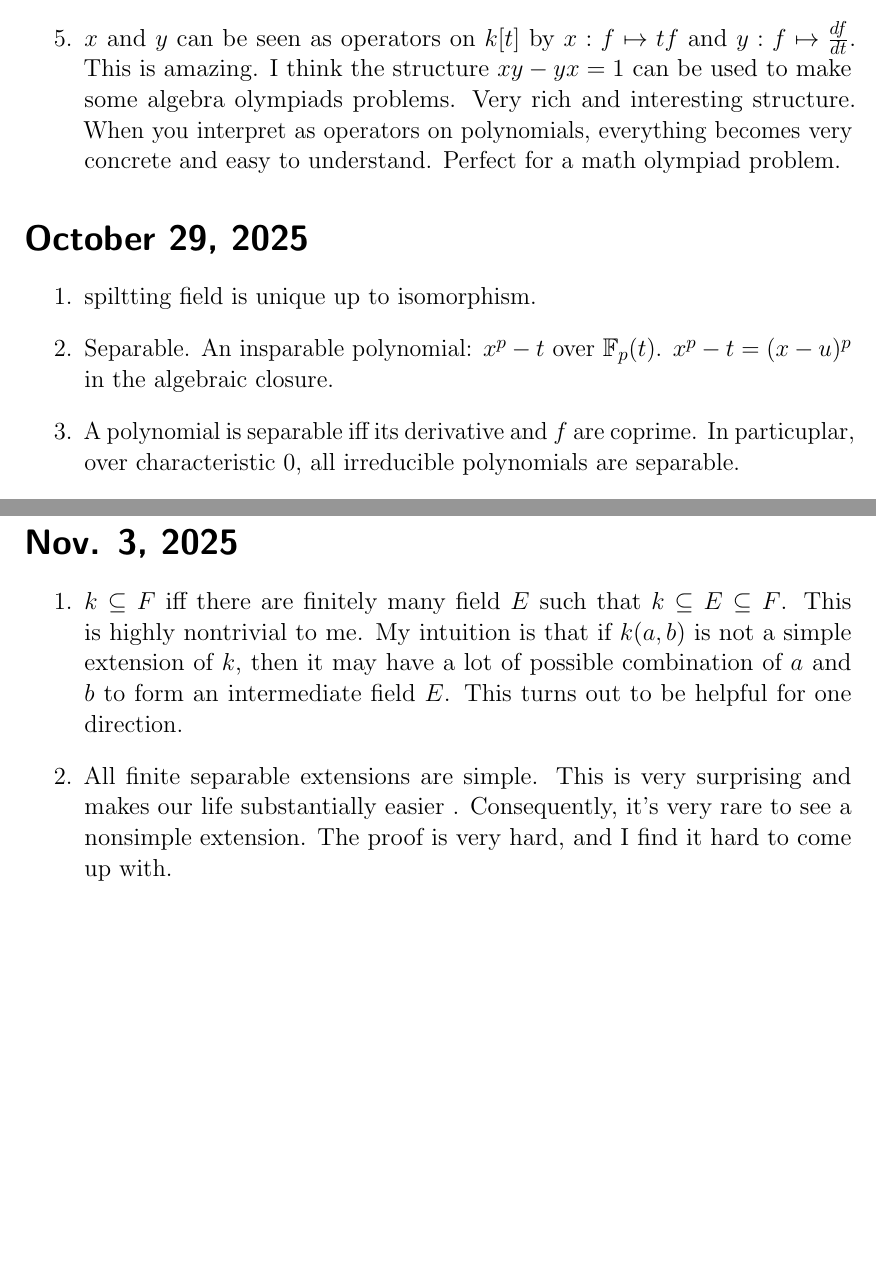
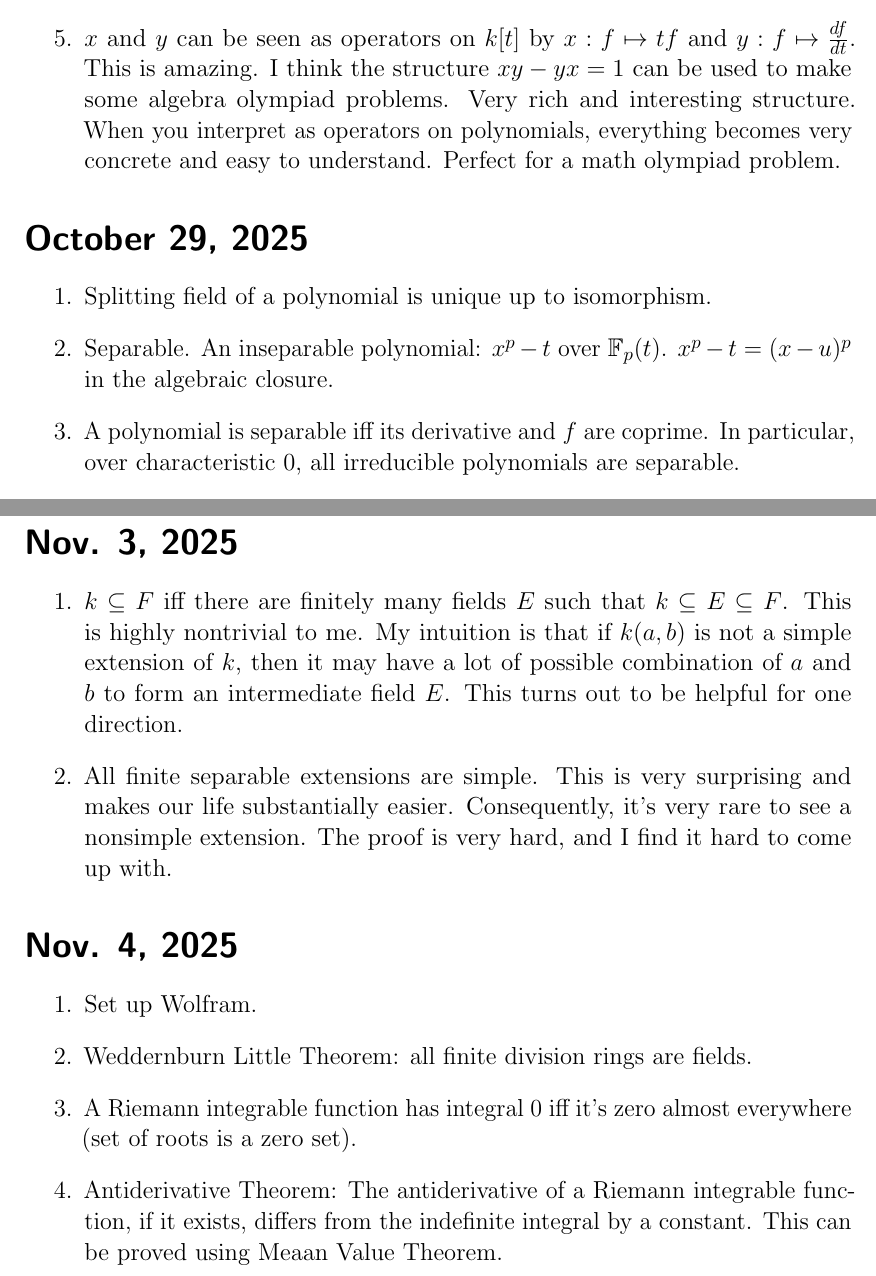
Before and after one commit to AmazingBoBoy/my-website, a LaTeX document (Math.tex): two parts of pages 1 and 3 of 3, joined at a grey line, cut so that both start at the same text, the shorter picture padded with empty space. Compiled offline with pdfLaTeX; a LaTeX package or settings file that is missing is left out.

Commit message:
nov 4 real

```diff
--- a/Math.tex
+++ b/Math.tex
@@ -20,15 +20,15 @@ This is Evan Style LaTeX template. Thanks to Evan Chen for creating such a beaut
 \item In characteristic $p$, the center of Weyl Algebra is $k[x^p,y^p]$.
 \item Weyl Algebra is simple.
 \item $x$ and $y$ can be seen as operators on $k[t]$ by $x:f\mapsto tf$ and $y:f\mapsto \frac{df}{dt}$. This is amazing.
-I think the structure $xy-yx=1$ can be used to make some algebra olympiads problems. Very rich and interesting structure.
+I think the structure $xy-yx=1$ can be used to make some algebra olympiad problems. Very rich and interesting structure.
 When you interpret as operators on polynomials, everything becomes very concrete and easy to understand. Perfect for a math olympiad problem.
 
 \end{enumerate}
 
 \section*{October 29, 2025}
 \begin{enumerate}
-\item spiltting field is unique up to isomorphism.
-\item Separable. An insparable polynomial: $x^p-t$ over $\mathbb{F}_p(t)$. $x^p-t=(x-u)^p$ in the algebraic closure.
-\item A polynomial is separable iff its derivative and $f$ are coprime. In particuplar, over characteristic 0, all irreducible polynomials are separable.
+\item Splitting field of a polynomial is unique up to isomorphism.
+\item Separable. An inseparable polynomial: $x^p-t$ over $\mathbb{F}_p(t)$. $x^p-t=(x-u)^p$ in the algebraic closure.
+\item A polynomial is separable iff its derivative and $f$ are coprime. In particular, over characteristic 0, all irreducible polynomials are separable.
 \item A field is perfect if all irreducible polynomials are separable iff every algebraic extension is separable.
 \item A finite extension is separable iff $[F:k]_s=[F:k]$ iff $F=k(\alpha_1,...,\alpha_n)$ where $\alpha_i$ are separable.
@@ -58,9 +58,16 @@ When you interpret as operators on polynomials, everything becomes very concrete
 \end{enumerate}
 \section*{Nov. 3, 2025}
 \begin{enumerate}
-\item $k\subseteq F$ iff there are finitely many field $E$ such that $k\subseteq E\subseteq F$.
+\item $k\subseteq F$ iff there are finitely many fields $E$ such that $k\subseteq E\subseteq F$.
 This is highly nontrivial to me. My intuition is that if $k(a,b)$ is not a simple extension of $k$, then it may have a lot of possible combination of $a$ and $b$ to form an intermediate field $E$. This turns out to be helpful for one direction.
-\item All finite separable extensions are simple. This is very surprising and makes our life substantially easier . Consequently, it's very rare to see a nonsimple extension. The proof is very hard, and I find it hard to come up with.
+\item All finite separable extensions are simple. This is very surprising and makes our life substantially easier. Consequently, it's very rare to see a nonsimple extension. The proof is very hard, and I find it hard to come up with.
+\end{enumerate}
+\section*{Nov. 4, 2025}
+\begin{enumerate}
+\item Set up Wolfram.
+\item Weddernburn Little Theorem: all finite division rings are fields.
+\item A Riemann integrable function has integral $0$ iff it's zero almost everywhere (set of roots is a zero set).
+\item Antiderivative Theorem: The antiderivative of a Riemann integrable function, if it exists, differs from the indefinite integral by a constant. This can be proved using Meaan Value Theorem.
 \end{enumerate}
 
 \end{document}
```
Also changed, not shown: Math.pdf, Math.tex (10 more changed lines), 3 other files.
